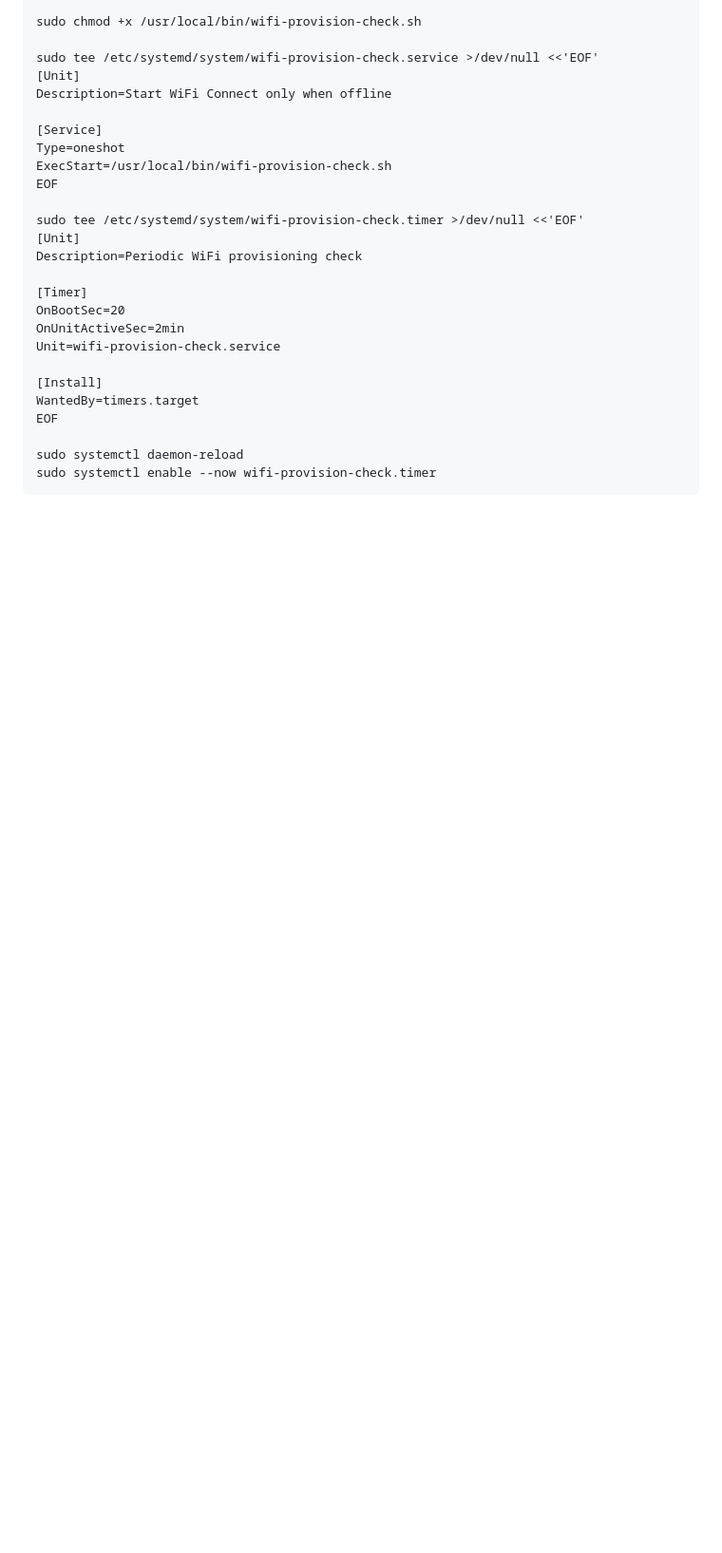
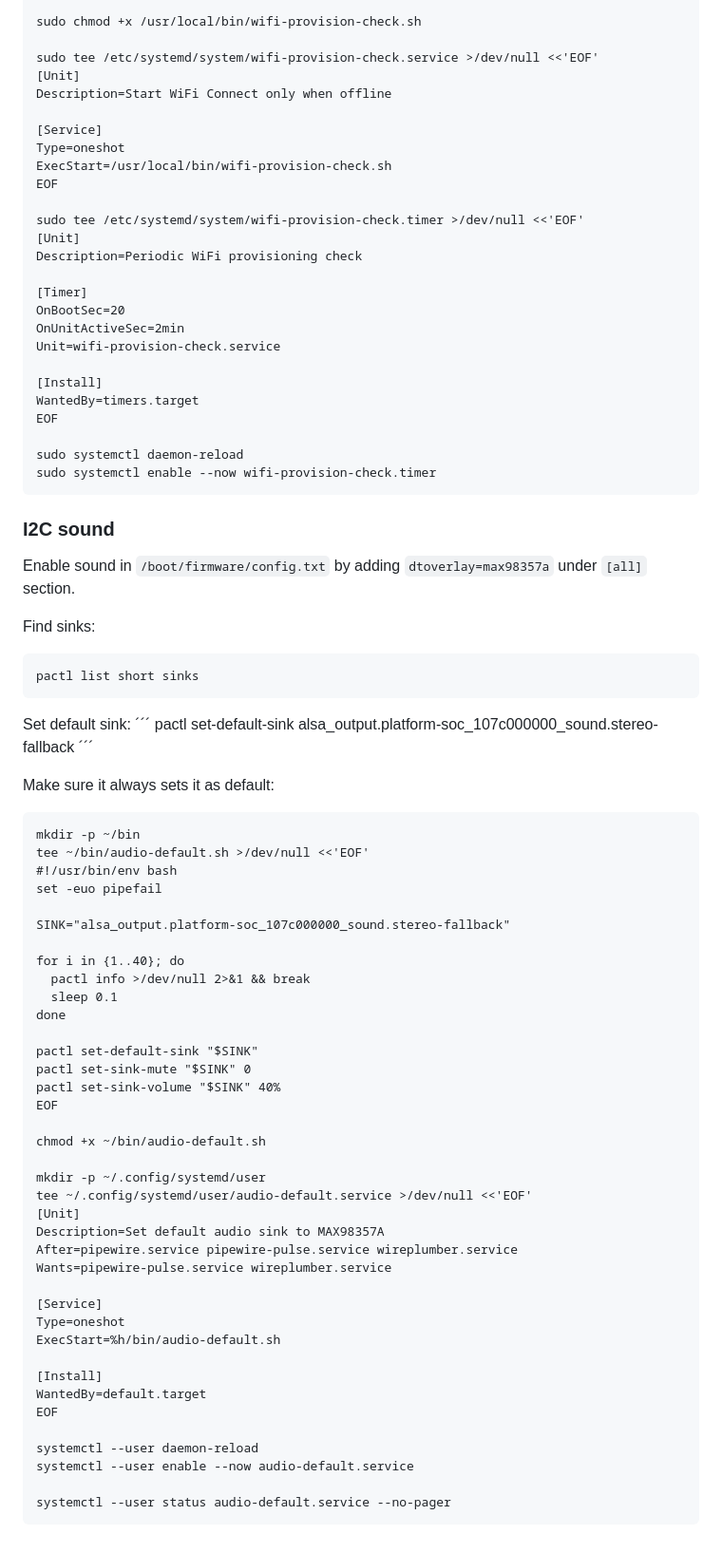
Before and after one commit to maggisnorra/picture-frame, a Markdown page: README.md, the part around the change. Shown at 95% size. GitHub-like rendering; blank space fills up the shorter version.

Commit message:
getting sound up and running, works!

````diff
--- a/README.md
+++ b/README.md
@@ -148,3 +148,60 @@ EOF
 sudo systemctl daemon-reload
 sudo systemctl enable --now wifi-provision-check.timer
 ```
+
+
+### I2C sound
+
+Enable sound in `/boot/firmware/config.txt` by adding `dtoverlay=max98357a` under `[all]` section.
+
+Find sinks:
+```
+pactl list short sinks
+```
+
+Set default sink:
+´´´
+pactl set-default-sink alsa_output.platform-soc_107c000000_sound.stereo-fallback
+´´´
+
+Make sure it always sets it as default:
+```
+mkdir -p ~/bin
+tee ~/bin/audio-default.sh >/dev/null <<'EOF'
+#!/usr/bin/env bash
+set -euo pipefail
+
+SINK="alsa_output.platform-soc_107c000000_sound.stereo-fallback"
+
+for i in {1..40}; do
+  pactl info >/dev/null 2>&1 && break
+  sleep 0.1
+done
+
+pactl set-default-sink "$SINK"
+pactl set-sink-mute "$SINK" 0
+pactl set-sink-volume "$SINK" 40%
+EOF
+
+chmod +x ~/bin/audio-default.sh
+
+mkdir -p ~/.config/systemd/user
+tee ~/.config/systemd/user/audio-default.service >/dev/null <<'EOF'
+[Unit]
+Description=Set default audio sink to MAX98357A
+After=pipewire.service pipewire-pulse.service wireplumber.service
+Wants=pipewire-pulse.service wireplumber.service
+
+[Service]
+Type=oneshot
+ExecStart=%h/bin/audio-default.sh
+
+[Install]
+WantedBy=default.target
+EOF
+
+systemctl --user daemon-reload
+systemctl --user enable --now audio-default.service
+
+systemctl --user status audio-default.service --no-pager
+```
````
